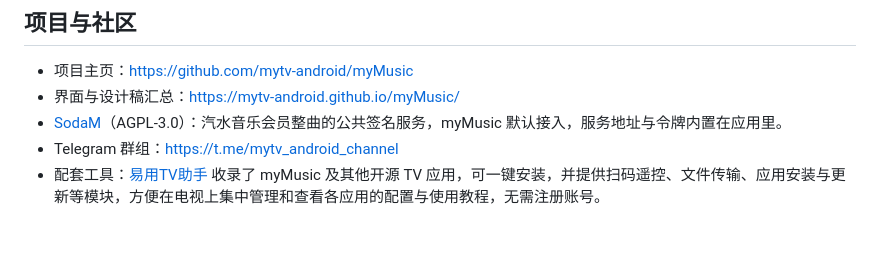
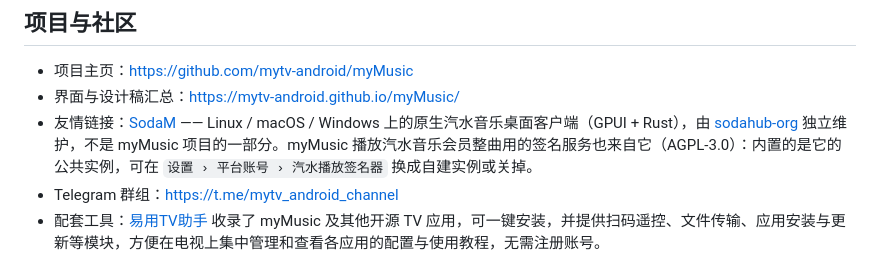
Before and after one commit to mytv-android/myMusic, a Markdown page: README.md, the part around the change. Rendered like a GitHub page; blank space fills up the shorter version.

Commit message:
项目与社区按 SodaM 推荐我们的写法回写友情链接
标明 SodaM 是 Linux / macOS / Windows 上的原生汽水音乐桌面客户端、
由 sodahub-org 独立维护，同时说明 myMusic 的整曲签名服务来自它。

Co-Authored-By: Claude Haiku 5.5 <noreply@anthropic.com>

```diff
--- a/README.md
+++ b/README.md
@@ -64,7 +64,7 @@ myMusic 是面向 Android 6.0 及以上设备的音乐客户端，支持手机
 
 - 项目主页：https://github.com/mytv-android/myMusic
 - 界面与设计稿汇总：https://mytv-android.github.io/myMusic/
-- [SodaM](https://github.com/sodahub-org/sodam)（AGPL-3.0）：汽水音乐会员整曲的公共签名服务，myMusic 默认接入，服务地址与令牌内置在应用里。
+- 友情链接：[SodaM](https://github.com/sodahub-org/sodam) —— Linux / macOS / Windows 上的原生汽水音乐桌面客户端（GPUI + Rust），由 [sodahub-org](https://github.com/sodahub-org) 独立维护，不是 myMusic 项目的一部分。myMusic 播放汽水音乐会员整曲用的签名服务也来自它（AGPL-3.0）：内置的是它的公共实例，可在 `设置 › 平台账号 › 汽水播放签名器` 换成自建实例或关掉。
 - Telegram 群组：https://t.me/mytv_android_channel
 - 配套工具：[易用TV助手](https://github.com/pangtugg/easytv-partner) 收录了 myMusic 及其他开源 TV 应用，可一键安装，并提供扫码遥控、文件传输、应用安装与更新等模块，方便在电视上集中管理和查看各应用的配置与使用教程，无需注册账号。
 
```
